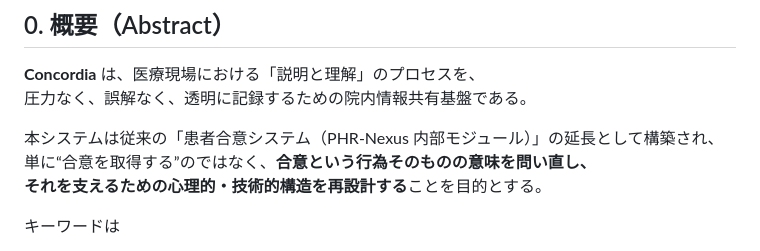
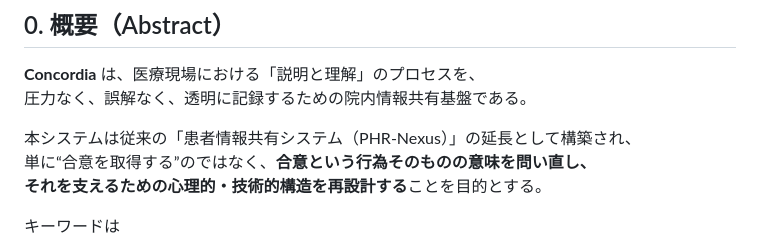
Before and after one commit to Suisan-neki/Concordia, a Markdown page: README.md, the part around the change. GitHub-like rendering.

Commit message:
Fix typo in system description

```diff
--- a/README.md
+++ b/README.md
@@ -10,7 +10,7 @@
 **Concordia** は、医療現場における「説明と理解」のプロセスを、
 圧力なく、誤解なく、透明に記録するための院内情報共有基盤である。
 
-本システムは従来の「患者合意システム（PHR-Nexus 内部モジュール）」の延長として構築され、
+本システムは従来の「患者情報共有システム（PHR-Nexus）」の延長として構築され、
 単に“合意を取得する”のではなく、**合意という行為そのものの意味を問い直し、
 それを支えるための心理的・技術的構造を再設計する**ことを目的とする。
 
```
